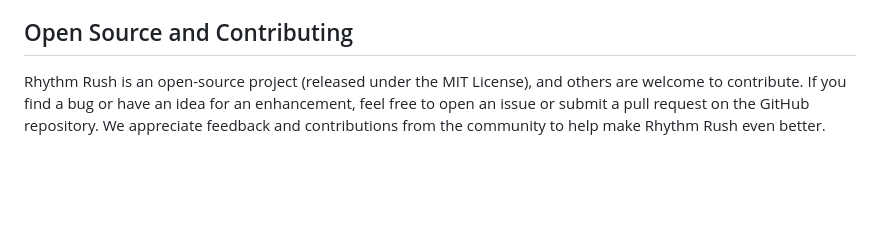
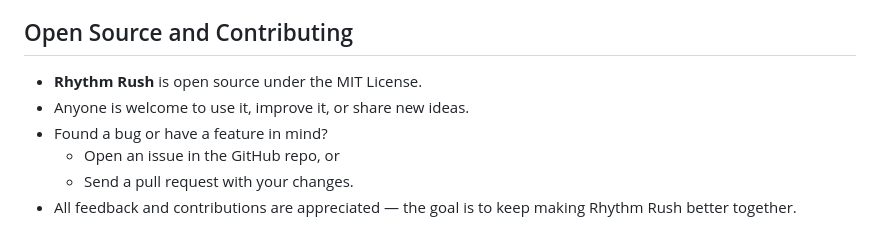
Before and after one commit to adityapatil343/RhythmRush-OnSite_Game, a Markdown page: README.md, the part around the change. GitHub-like rendering; blank space fills up the shorter version.

```diff
--- a/README.md
+++ b/README.md
@@ -55,4 +55,9 @@ Try the game in your browser: Rhythm Rush on GitHub Pages. (No installation requ
 
 ## Open Source and Contributing
 
-Rhythm Rush is an open-source project (released under the MIT License), and others are welcome to contribute. If you find a bug or have an idea for an enhancement, feel free to open an issue or submit a pull request on the GitHub repository. We appreciate feedback and contributions from the community to help make Rhythm Rush even better.
+- **Rhythm Rush** is open source under the MIT License.
+- Anyone is welcome to use it, improve it, or share new ideas.
+- Found a bug or have a feature in mind?
+  - Open an issue in the GitHub repo, or
+  - Send a pull request with your changes.
+- All feedback and contributions are appreciated — the goal is to keep making Rhythm Rush better together.
```
